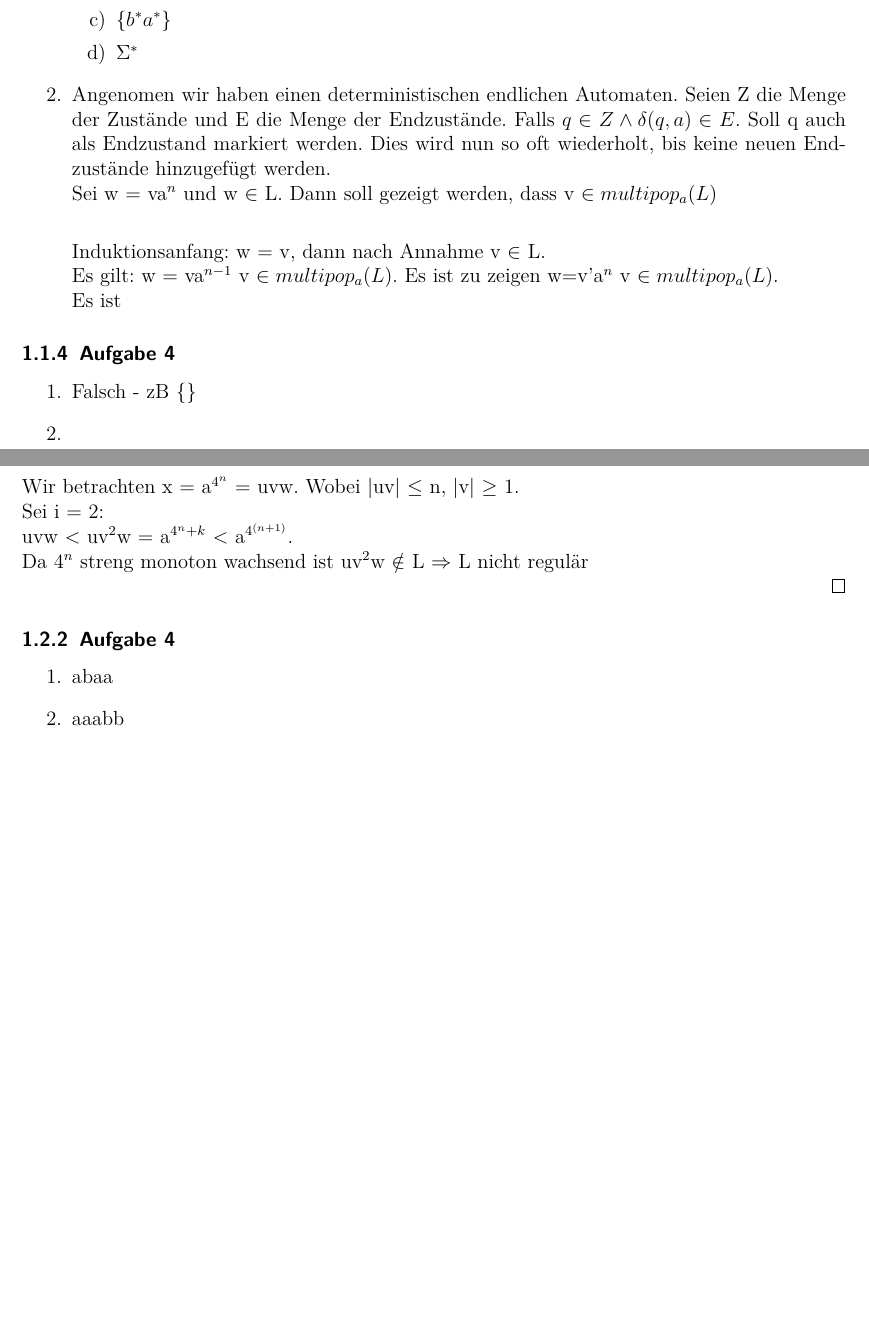
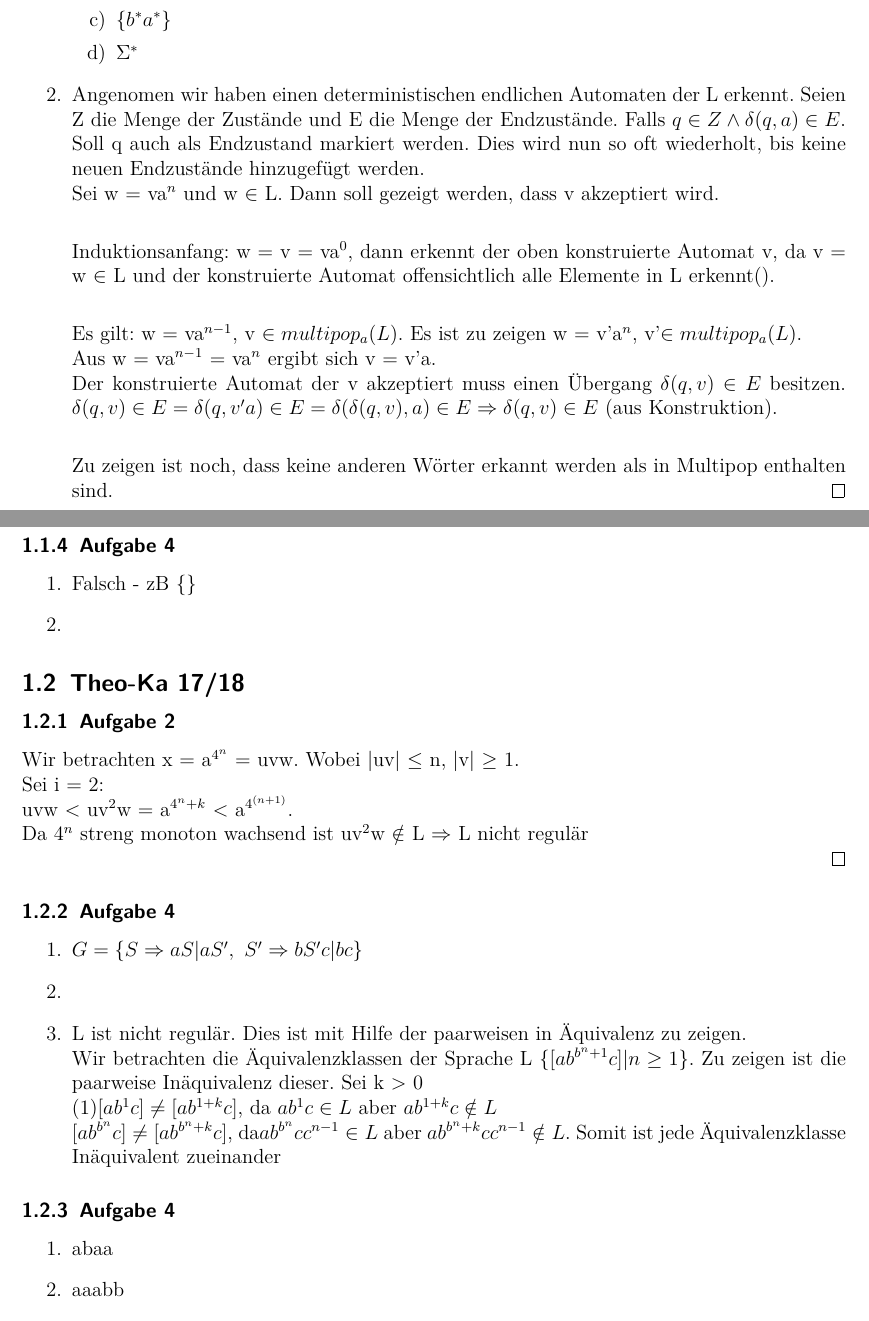
Before and after one commit to karlo195/Theo_1-Klausur, a LaTeX document (Alt_Klausuren/Lösungen.tex): two parts of pages 1 and 2 of 3 before the commit and two parts of pages 1 and 2 of 4 after it, joined at a grey line, cut so that both start at the same text, the shorter picture padded with empty space. Compiled offline with pdfLaTeX.

Commit message:
added proves

```diff
--- a/Alt_Klausuren/Lösungen.tex
+++ b/Alt_Klausuren/Lösungen.tex
@@ -33,14 +33,16 @@
 			\item \(\{ b^{*}a^{*}\}\)
 			\item \( \Sigma^{*}\)
 		\end{enumerate}
-		\item Angenomen wir haben einen deterministischen endlichen Automaten. Seien Z die Menge der Zustände und E die Menge der Endzustände. Falls \( q \in Z \land \delta(q,a) \in E  \). Soll q auch als Endzustand markiert werden. Dies wird nun so oft wiederholt, bis keine neuen Endzustände hinzugefügt werden.\\
-		Sei w = va$^{n}$ und w $\in$ L.  Dann soll gezeigt werden, dass v \(\in multipop_a(L)\)  \\
+		\item Angenomen wir haben einen deterministischen endlichen Automaten der L erkennt. Seien Z die Menge der Zustände und E die Menge der Endzustände. Falls \( q \in Z \land \delta(q,a) \in E  \). Soll q auch als Endzustand markiert werden. Dies wird nun so oft wiederholt, bis keine neuen Endzustände hinzugefügt werden.\\
+		Sei w = va$^{n}$ und w $\in$ L.  Dann soll gezeigt werden, dass v akzeptiert wird.  \\
 
-		Induktionsanfang: w = v, dann nach Annahme v $\in$ L.\\
-		Es gilt: w = va$^{n-1}$ v \(\in multipop_a(L)\). Es ist zu zeigen w=v'a$^{n}$ v \(\in multipop_a(L)\). \\
-		Es ist
+		Induktionsanfang: w = v = va$^{0}$, dann erkennt der oben konstruierte Automat v, da v = w $\in$ L und der konstruierte Automat offensichtlich alle Elemente in L erkennt().\\
 
+		Es gilt: w = va$^{n-1}$, v \(\in multipop_a(L)\). Es ist zu zeigen w = v'a$^{n}$, v'\(\in multipop_a(L)\). \\
+		Aus w = va$^{n-1}$ = va$^{n}$ ergibt sich v = v'a. \\ Der konstruierte Automat der v akzeptiert muss einen Übergang \( \delta(q, v) \in E \) besitzen. \(\delta(q, v) \in E =\delta(q, v'a) \in E = \delta(\delta(q,v), a) \in E \Rightarrow \delta(q,v) \in E\) (aus Konstruktion).\\
 
+		Zu zeigen ist noch, dass keine anderen Wörter erkannt werden als in Multipop enthalten sind.
+		\qed
 	\end{enumerate}
 
 \subsubsection{Aufgabe 4}
@@ -56,6 +58,16 @@
 	uvw < uv$^{2}$w = a$^{4^{n}+k}$ <  a$^{4^{(n+1)}}$. \\
 	Da 4$^{n}$ streng monoton wachsend ist uv$^{2}$w $\notin$ L $\Rightarrow$ L nicht regulär \\
 	\qed
+
+\subsubsection{Aufgabe 4}
+	\begin{enumerate}
+		\item \(G = \{ S \Rightarrow aS| aS',\ S' \Rightarrow bS'c|bc\}\)
+		\item
+		\item L ist nicht regulär. Dies ist mit Hilfe der paarweisen in Äquivalenz zu zeigen.\\
+		Wir betrachten die Äquivalenzklassen der Sprache L \(\{ [ab^{b^n+1}c]| n \ge 1 \}\). Zu zeigen ist die paarweise Inäquivalenz dieser. Sei k > 0\\
+		(1)\( [ab^{1}c] \neq [ab^{1+k}c]\), da \(ab^{1}c \in L\) aber \(ab^{1+k}c \notin L\) \\
+		\( [ab^{b^n}c] \neq [ab^{b^n+k}c]\), da\( ab^{b^n}cc^{n-1} \in L\) aber \( ab^{b^n+k}cc^{n-1} \notin L\). Somit ist jede Äquivalenzklasse Inäquivalent zueinander
+	\end{enumerate}
 \subsubsection{Aufgabe 4}
 	\begin{enumerate}
 		\item abaa
```
Also changed, not shown: 1 other file.
